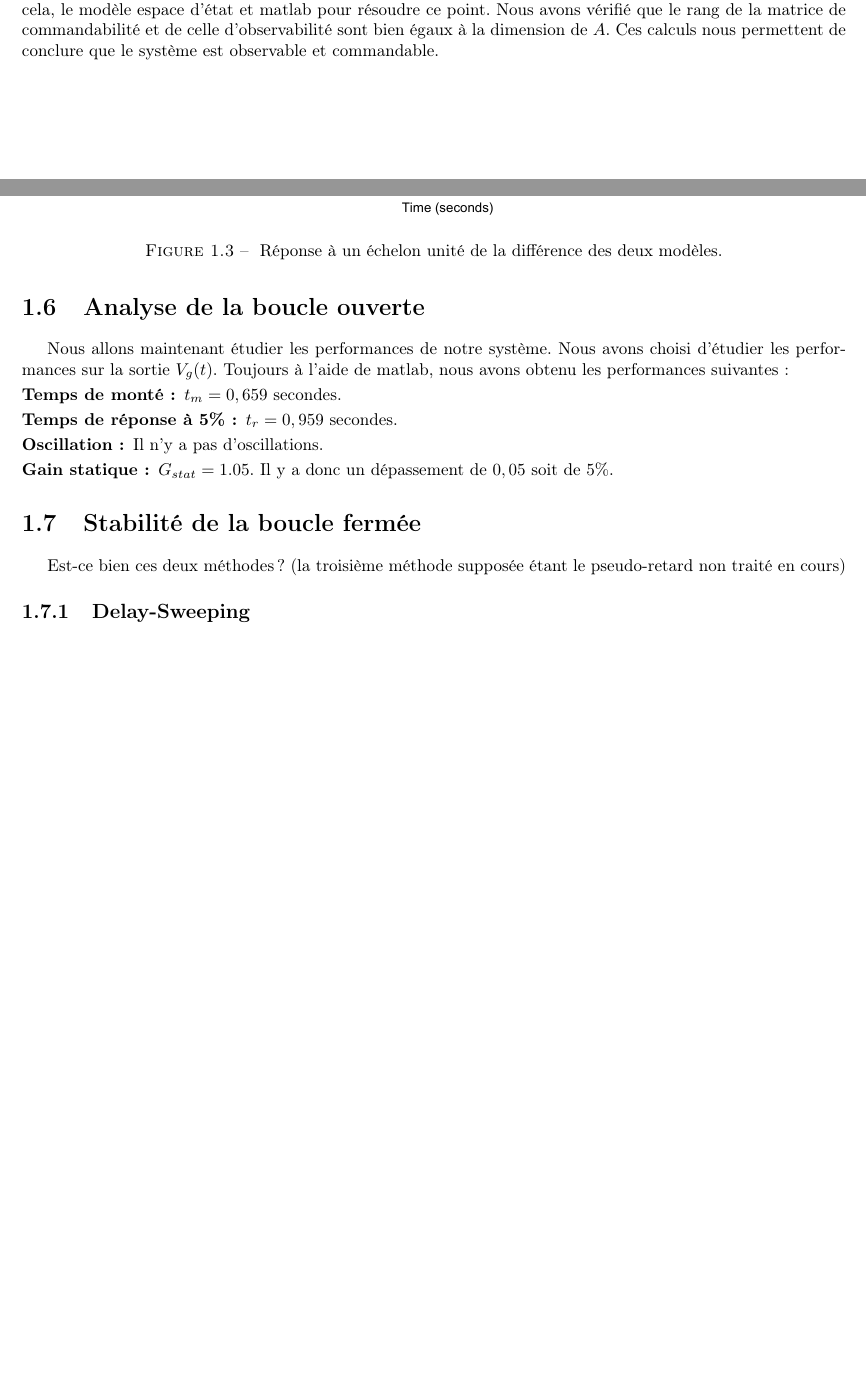
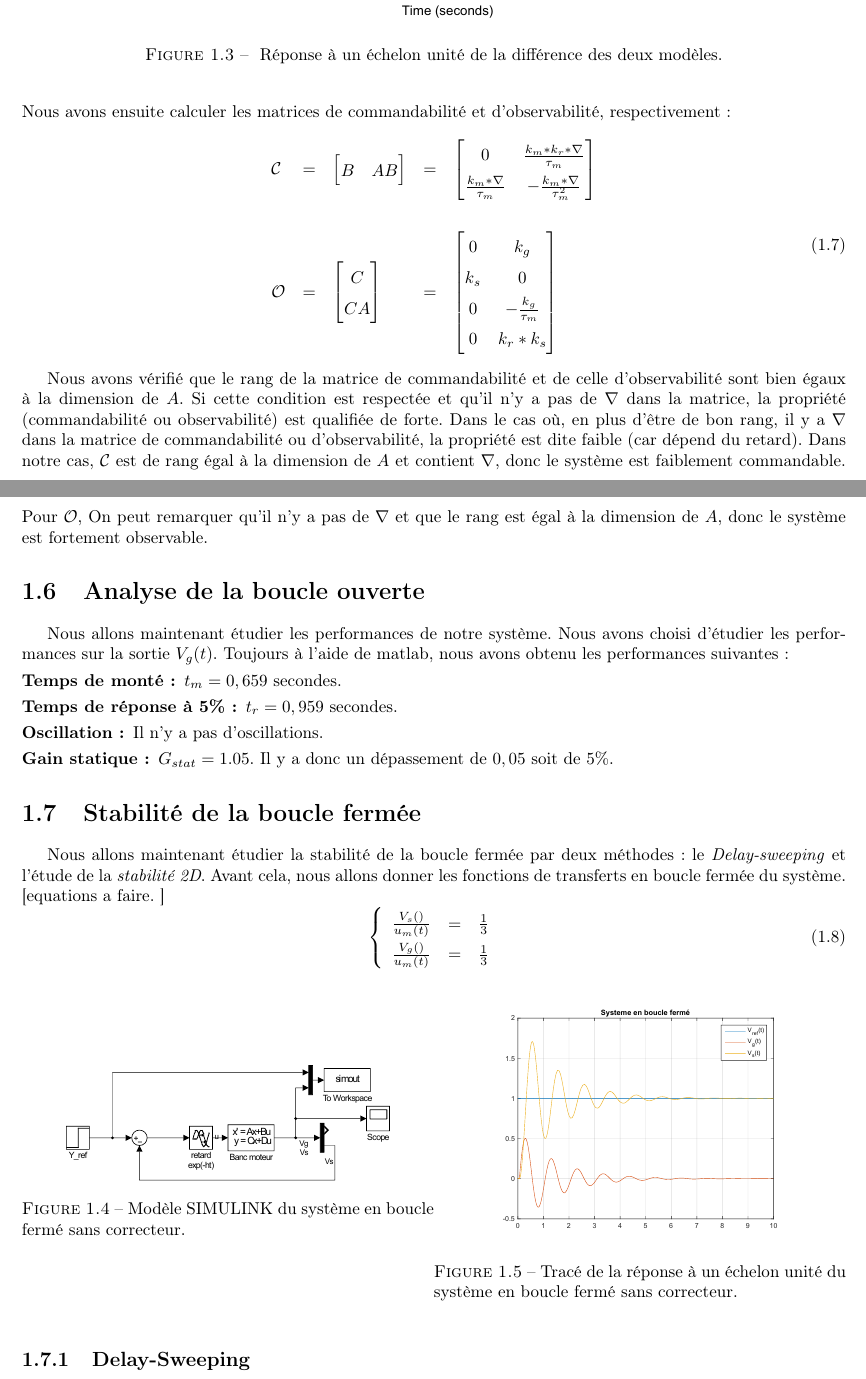
Before and after one commit to lucienRakotomalala/Synthese_de_commande_a_retard, a LaTeX document (Rapport_TP/main.tex, which reads Rapport_TP/I/chap1.tex): two parts of pages 6 and 7 of 14 before the commit and two parts of pages 7 and 8 of 15 after it, joined at a grey line, cut so that both start at the same text, the shorter picture padded with empty space. Compiled offline with pdfLaTeX.

Commit message:
Chap1 avance et simulink/matlab

```diff
--- a/Rapport_TP/I/chap1.tex
+++ b/Rapport_TP/I/chap1.tex
@@ -146,4 +146,3 @@ Nous avons comparé les réponses entres les deux modélisations afin de vérifi
 Nous pouvons constater que l'erreur est négligeable et doit être dût à du bruit numérique et/ou à la méthode de calcul de la réponse. Nos modèles sont donc équivalents par rapport à une réponse à un échelon unité.
 	\section{Commandabilité et observabilité}
 
-Nous allons maintenant étudier l'observabilité et la commandabilité de notre modèle. Nous utiliserons, pour cela, le modèle espace d'état et matlab pour résoudre ce point. Nous avons vérifié que le rang de la matrice de commandabilité et de celle d'observabilité sont bien égaux à la dimension de $A$. Ces calculs nous permettent de conclure que le système est observable et commandable.
@@ -150,3 +177,35 @@ Nous allons maintenant étudier l'observabilité et la commandabilité de notre
+Nous avons ensuite calculer les matrices de commandabilité et d'observabilité, respectivement :
+\begin{equation}
+\begin{array}{lclcl}
+\mathcal{C} &=& \begin{bmatrix}
+B & AB
+\end{bmatrix}
+&=&
+\begin{bmatrix}
+0 	&	\frac{k_m*k_r*\nabla}{\tau_m}  \\
+\frac{k_m*\nabla}{\tau_m}	& -\frac{k_m*\nabla}{\tau_m^2}
+\end{bmatrix}
+\\
+&&&&\\
+
+\mathcal{O} &=& \begin{bmatrix}
+C \\
+CA
+\end{bmatrix}
+&=&
+\begin{bmatrix}
+0	&	k_g\\
+k_s &	0\\
+0	& -\frac{k_g}{\tau_m}\\
+0	&    k_r*k_s
+\end{bmatrix}
+\end{array}
+\end{equation}
+
+Nous avons vérifié que le rang de la matrice de commandabilité et de celle d'observabilité sont bien égaux à la dimension de $A$. Si cette condition est respectée et qu'il n'y a pas de $\nabla$ dans la matrice, la propriété (commandabilité ou observabilité) est qualifiée de forte. Dans le cas où, en plus d'être de bon rang, il y a $\nabla$ dans la matrice de commandabilité ou d'observabilité, la propriété est dite faible (car dépend du retard). Dans notre cas, $\mathcal{C}$ est de rang égal à la dimension de $A$ et contient $\nabla$, donc le système est faiblement commandable. Pour $\mathcal{O}$, On peut remarquer qu'il n'y a pas de $\nabla$ et que le rang est égal à la dimension de $A$, donc le système est fortement observable.
+
+
+
 	\section{Analyse de la boucle ouverte}
 Nous allons maintenant étudier les performances de notre système. Nous avons choisi d'étudier les performances sur la sortie $V_g(t)$.
 Toujours à l'aide de matlab, nous avons obtenu les performances suivantes :
@@ -157,6 +216,31 @@ Toujours à l'aide de matlab, nous avons obtenu les performances suivantes :
 \item[Gain statique :] $G_{stat}= 1.05$. Il y a donc un dépassement de $0,05$ soit de $5\%$.
 \end{description}
 	\section{Stabilité de la boucle fermée}
-	Est-ce bien ces deux méthodes ? (la troisième méthode supposée étant le pseudo-retard non traité en cours)
+Nous allons maintenant étudier la stabilité de la boucle fermée par deux méthodes : le \emph{Delay-sweeping} et l'étude de la \emph{stabilité 2D}. Avant cela, nous allons donner les fonctions de transferts en boucle fermée du système.
+[equations a faire. ]
+\begin{equation}
+\left\lbrace
+\begin{array}{lcl}
+\frac{V_s()}{u_m(t)}	&=&	\frac{1}{3}\\
+\frac{V_g()}{u_m(t)}	&=&	\frac{1}{3}
+\end{array}
+\right.
+\end{equation}
+
+\begin{figure}[!ht]
+\begin{minipage}{.5\textwidth}
+\centering
+\includegraphics[width=.8\textwidth]{./I/images/BFsimple_simulink.pdf}
+\caption{\label{fig:simulink_BFsimple}Modèle SIMULINK du système en boucle fermé sans correcteur.}
+\end{minipage}\hfill
+\begin{minipage}{.5\textwidth}
+\centering
+\includegraphics[width=.8\textwidth]{./I/images/BFsimple_plot.pdf}
+\caption{\label{fig:plot_	BFsimple}Tracé de la réponse à un échelon unité du système en boucle fermé sans correcteur.}
+\end{minipage}
+\end{figure}
 		\subsection{Delay-Sweeping}
+
+
+
 		\subsection{Stabilité 2D}
```
Also changed, not shown: Rapport_TP/I/images/BFsimple_plot.pdf (added), Rapport_TP/I/images/BFsimple_simulink.pdf (added), Rapport_TP/main.pdf, Rapport_TP/I/chap1.tex (28 more changed lines), 5 other files.
